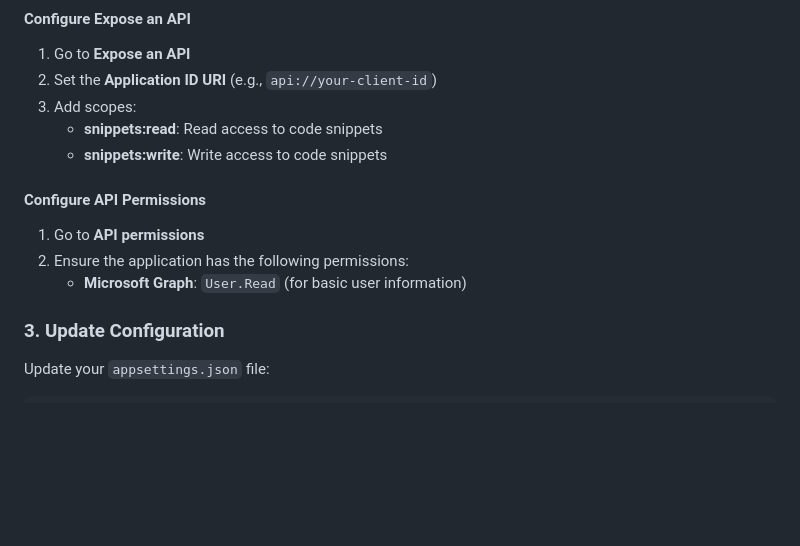
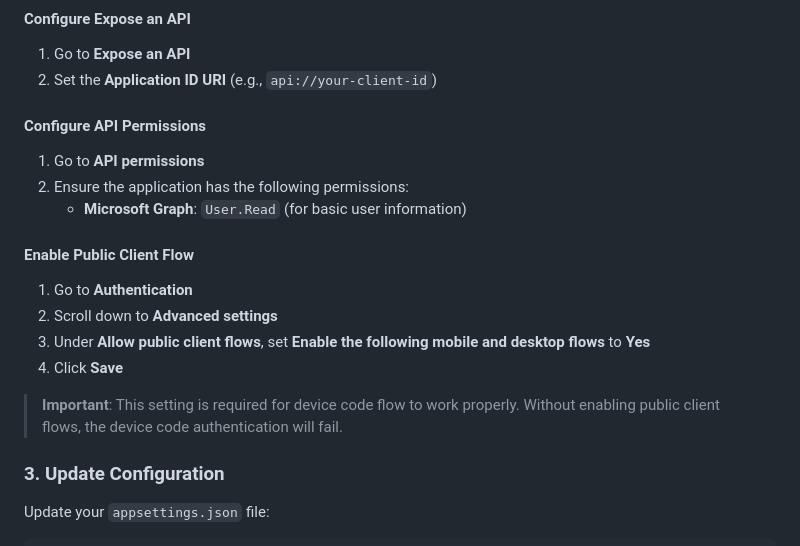
Before and after one commit to BipulRaman/DemoMCP, a Markdown page: MCPDemo/MCP.HTTP.EntraAuth/README.md, the part around the change. Drawn GitHub-style; blank space fills up the shorter version.

```diff
--- a/MCPDemo/MCP.HTTP.EntraAuth/README.md
+++ b/MCPDemo/MCP.HTTP.EntraAuth/README.md
@@ -27,14 +27,19 @@ After creating the app registration:
 #### Configure Expose an API
 1. Go to **Expose an API**
 2. Set the **Application ID URI** (e.g., `api://your-client-id`)
-3. Add scopes:
-   - **snippets:read**: Read access to code snippets
-   - **snippets:write**: Write access to code snippets
 
 #### Configure API Permissions
 1. Go to **API permissions**
 2. Ensure the application has the following permissions:
    - **Microsoft Graph**: `User.Read` (for basic user information)
+
+#### Enable Public Client Flow
+1. Go to **Authentication**
+2. Scroll down to **Advanced settings**
+3. Under **Allow public client flows**, set **Enable the following mobile and desktop flows** to **Yes**
+4. Click **Save**
+
+> **Important**: This setting is required for device code flow to work properly. Without enabling public client flows, the device code authentication will fail.
 
 ### 3. Update Configuration
 
```
